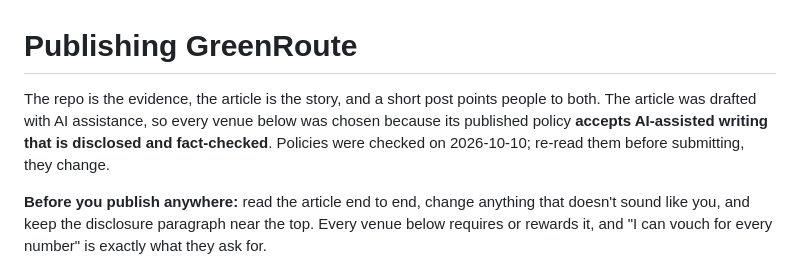
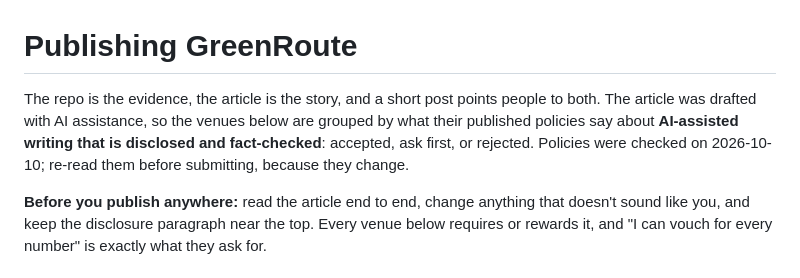
Before and after one commit to ironman2cool/greenroute, a Markdown page: docs/publishing.md, the part around the change. GitHub-like rendering.

Commit message:
Fix publishing guide intro to match the grouped venue list
Co-Authored-By: Claude Opus 5.5 <noreply@anthropic.com>

```diff
--- a/docs/publishing.md
+++ b/docs/publishing.md
@@ -1,9 +1,9 @@
 # Publishing GreenRoute
 
 The repo is the evidence, the article is the story, and a short post points people to both. The
-article was drafted with AI assistance, so every venue below was chosen because its published
-policy **accepts AI-assisted writing that is disclosed and fact-checked**. Policies were checked on
-2026-10-10; re-read them before submitting, they change.
+article was drafted with AI assistance, so the venues below are grouped by what their published
+policies say about **AI-assisted writing that is disclosed and fact-checked**: accepted, ask first,
+or rejected. Policies were checked on 2026-10-10; re-read them before submitting, because they change.
 
 **Before you publish anywhere:** read the article end to end, change anything that doesn't sound
 like you, and keep the disclosure paragraph near the top. Every venue below requires or rewards
```
